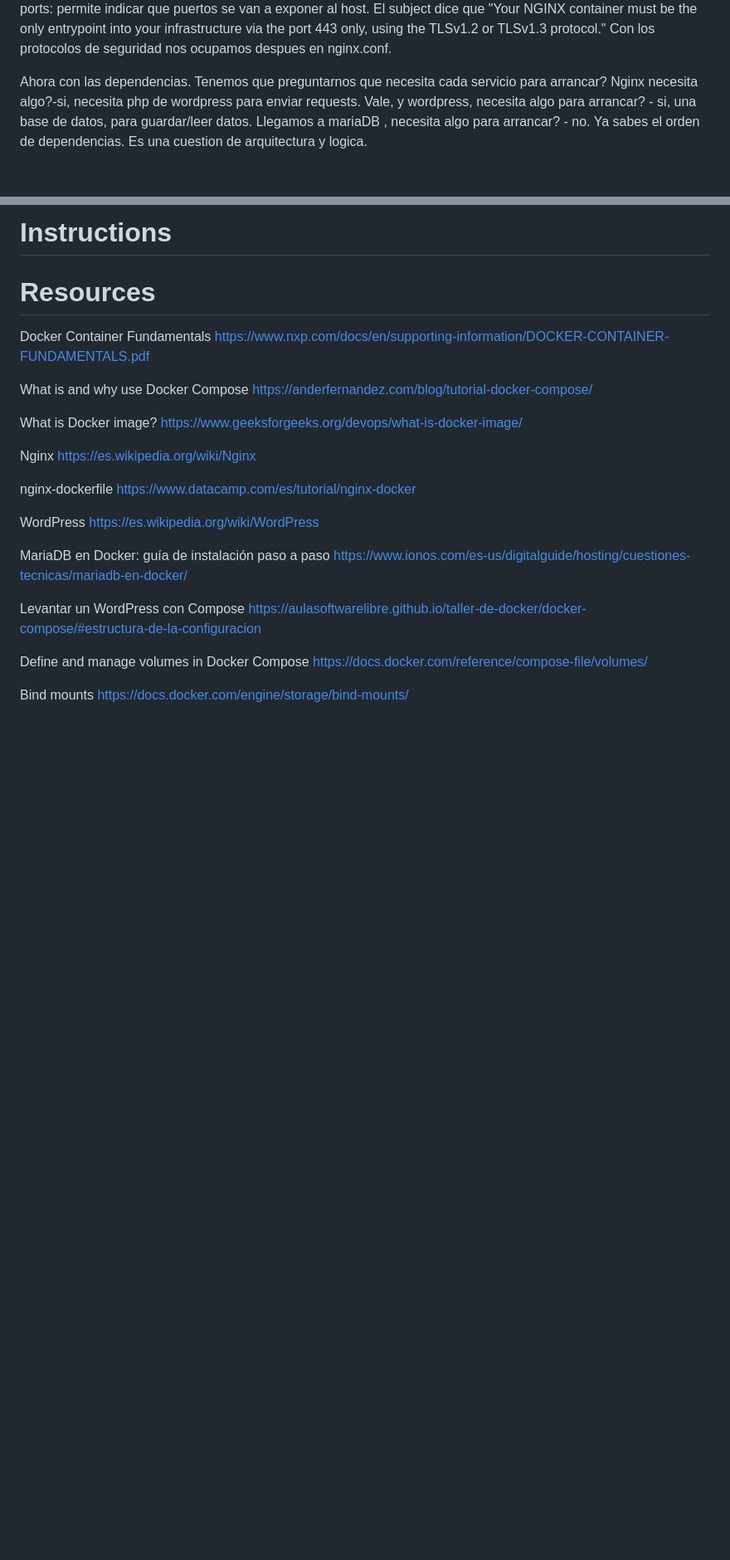
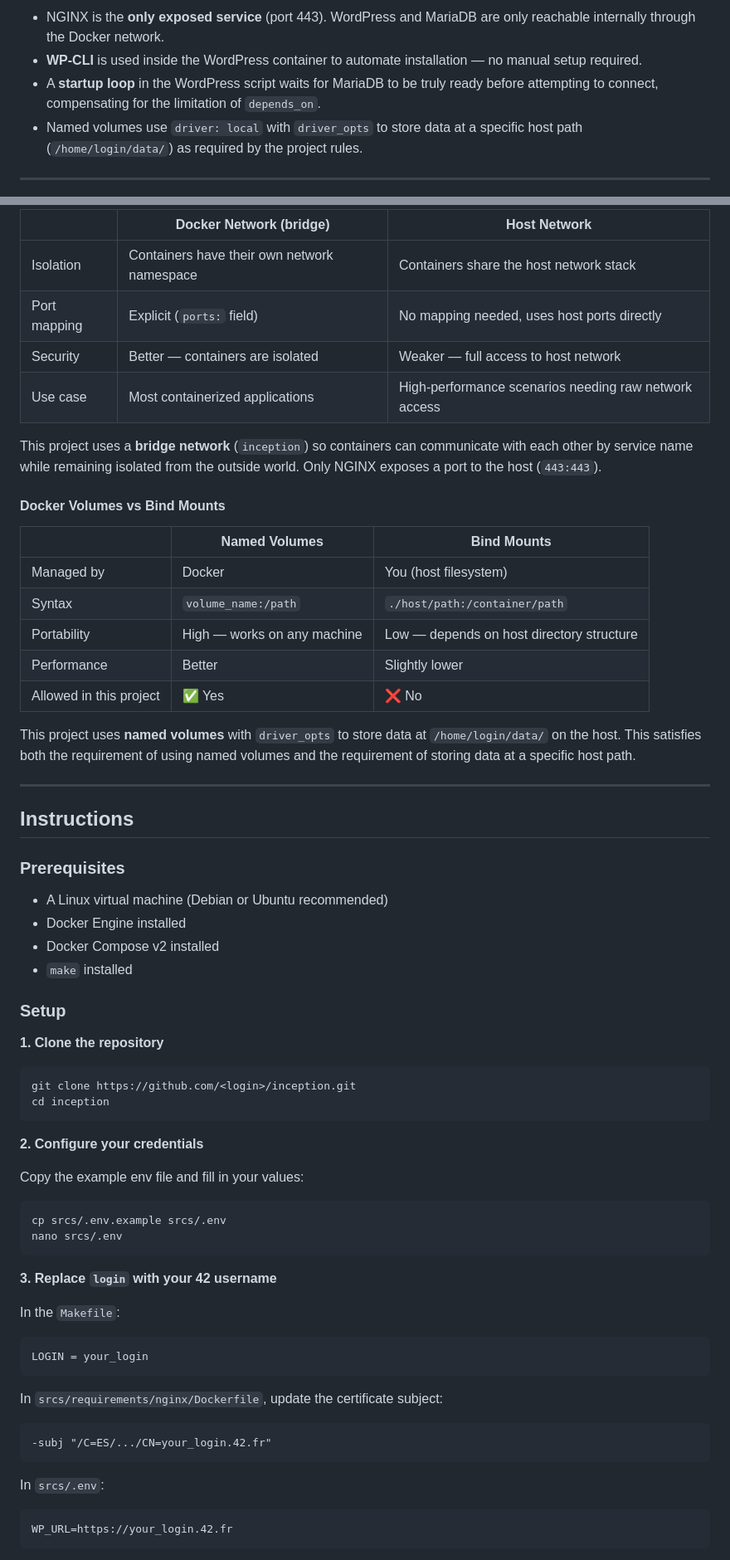
Before and after one commit to pshcherb42/42Cursus, a Markdown page: inception/README.md, 2 parts joined by grey strips. Shown at 83% size. GitHub-like rendering; blank space fills up the shorter version.

Commit message:
Revise README for clarity and project details
Updated the README to improve clarity and correct grammar. Added project description and detailed instructions for setup and usage.

````diff
--- a/inception/README.md
+++ b/inception/README.md
@@ -27,7 +33,8 @@ Seguimos con la opcion restart:, el subject nos dice "Your containers have to re
 
-ports: permite indicar que puertos se van a exponer al host. El subject dice que "Your NGINX container must be the only entrypoint into your
-infrastructure via the port 443 only, using the TLSv1.2 or TLSv1.3
-protocol." Con los protocolos de seguridad nos ocupamos despues en nginx.conf.
+- NGINX is the **only exposed service** (port 443). WordPress and MariaDB are only reachable internally through the Docker network.
+- **WP-CLI** is used inside the WordPress container to automate installation — no manual setup required.
+- A **startup loop** in the WordPress script waits for MariaDB to be truly ready before attempting to connect, compensating for the limitation of `depends_on`.
+- Named volumes use `driver: local` with `driver_opts` to store data at a specific host path (`/home/login/data/`) as required by the project rules.
 
-Ahora con las dependencias. Tenemos que preguntarnos que necesita cada servicio para arrancar? Nginx necesita algo?-si, necesita php de wordpress para enviar requests. Vale, y wordpress, necesita algo para arrancar? - si, una base de datos, para guardar/leer datos. Llegamos a mariaDB , necesita algo para arrancar? - no. Ya sabes el orden de dependencias. Es una cuestion de arquitectura y logica.
+---
 
@@ -52,33 +65,68 @@ Networks: se usa para decirle a los servicios el canal por el que pueden comunic
 
-# Instructions
+| | Docker Network (bridge) | Host Network |
+|--|------------------------|-------------|
+| Isolation | Containers have their own network namespace | Containers share the host network stack |
+| Port mapping | Explicit (`ports:` field) | No mapping needed, uses host ports directly |
+| Security | Better — containers are isolated | Weaker — full access to host network |
+| Use case | Most containerized applications | High-performance scenarios needing raw network access |
 
-# Resources
+This project uses a **bridge network** (`inception`) so containers can communicate with each other by service name while remaining isolated from the outside world. Only NGINX exposes a port to the host (`443:443`).
 
-Docker Container Fundamentals
-https://www.nxp.com/docs/en/supporting-information/DOCKER-CONTAINER-FUNDAMENTALS.pdf
+#### Docker Volumes vs Bind Mounts
 
-What is and why use Docker Compose
-https://anderfernandez.com/blog/tutorial-docker-compose/
+| | Named Volumes | Bind Mounts |
+|--|--------------|-------------|
+| Managed by | Docker | You (host filesystem) |
+| Syntax | `volume_name:/path` | `./host/path:/container/path` |
+| Portability | High — works on any machine | Low — depends on host directory structure |
+| Performance | Better | Slightly lower |
+| Allowed in this project | ✅ Yes | ❌ No |
 
-What is Docker image?
-https://www.geeksforgeeks.org/devops/what-is-docker-image/
+This project uses **named volumes** with `driver_opts` to store data at `/home/login/data/` on the host. This satisfies both the requirement of using named volumes and the requirement of storing data at a specific host path.
 
-Nginx
-https://es.wikipedia.org/wiki/Nginx
+---
 
-nginx-dockerfile
-https://www.datacamp.com/es/tutorial/nginx-docker
+## Instructions
 
-WordPress
-https://es.wikipedia.org/wiki/WordPress
+### Prerequisites
 
-MariaDB en Docker: guía de in­s­ta­la­ción paso a paso
-https://www.ionos.com/es-us/digitalguide/hosting/cuestiones-tecnicas/mariadb-en-docker/
+- A Linux virtual machine (Debian or Ubuntu recommended)
+- Docker Engine installed
+- Docker Compose v2 installed
+- `make` installed
 
-Levantar un WordPress con Compose
-https://aulasoftwarelibre.github.io/taller-de-docker/docker-compose/#estructura-de-la-configuracion
+### Setup
 
-Define and manage volumes in Docker Compose
-https://docs.docker.com/reference/compose-file/volumes/
+**1. Clone the repository**
 
-Bind mounts
+```bash
+git clone https://github.com/<login>/inception.git
+cd inception
+```
+
+**2. Configure your credentials**
+
+Copy the example env file and fill in your values:
+
+```bash
+cp srcs/.env.example srcs/.env
+nano srcs/.env
+```
+
+**3. Replace `login` with your 42 username**
+
+In the `Makefile`:
+```makefile
+LOGIN = your_login
+```
+
+In `srcs/requirements/nginx/Dockerfile`, update the certificate subject:
+```
+-subj "/C=ES/.../CN=your_login.42.fr"
+```
+
+In `srcs/.env`:
+```
+WP_URL=https://your_login.42.fr
+```
+
````
Also changed, not shown: other parts of inception/README.md (+106 -26 lines).
